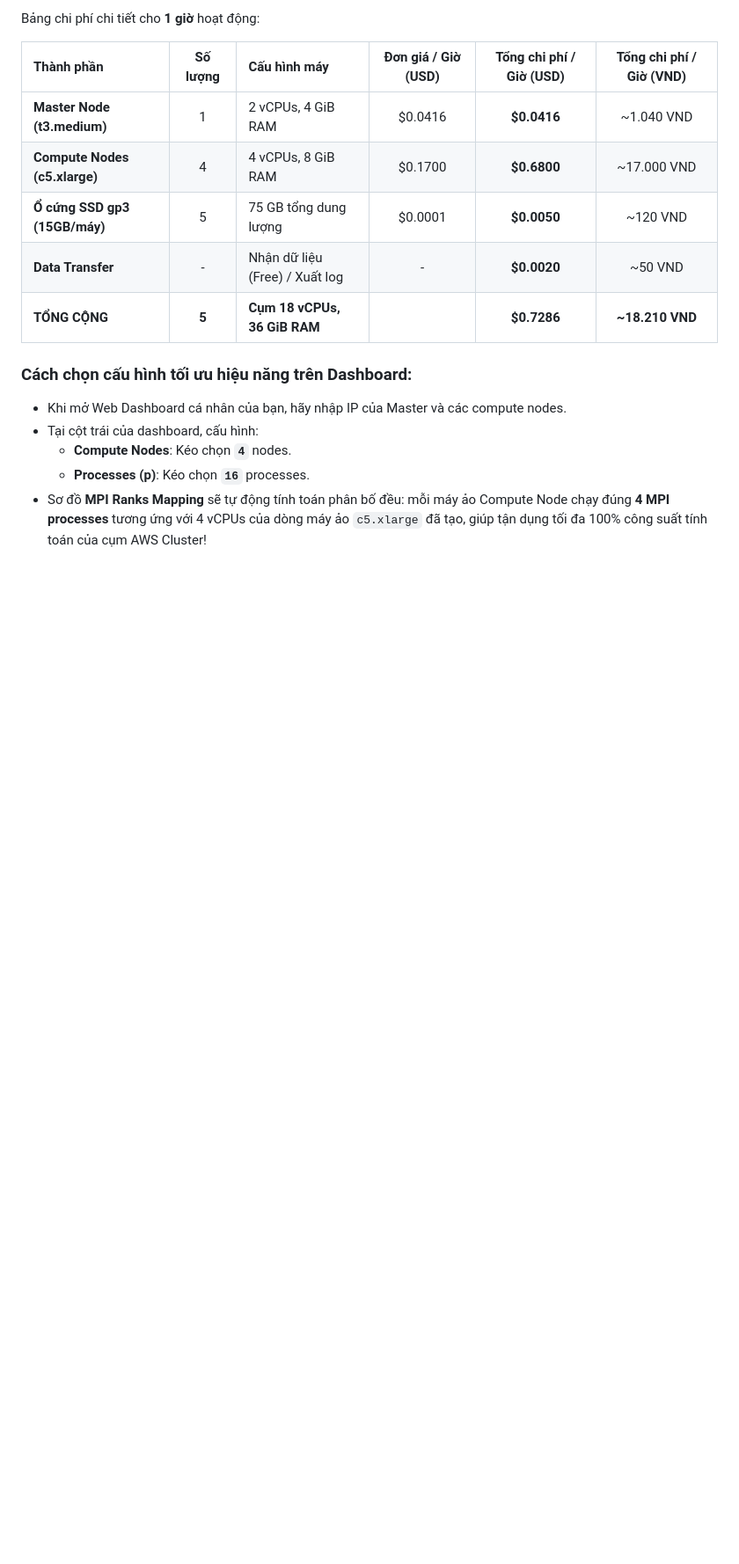
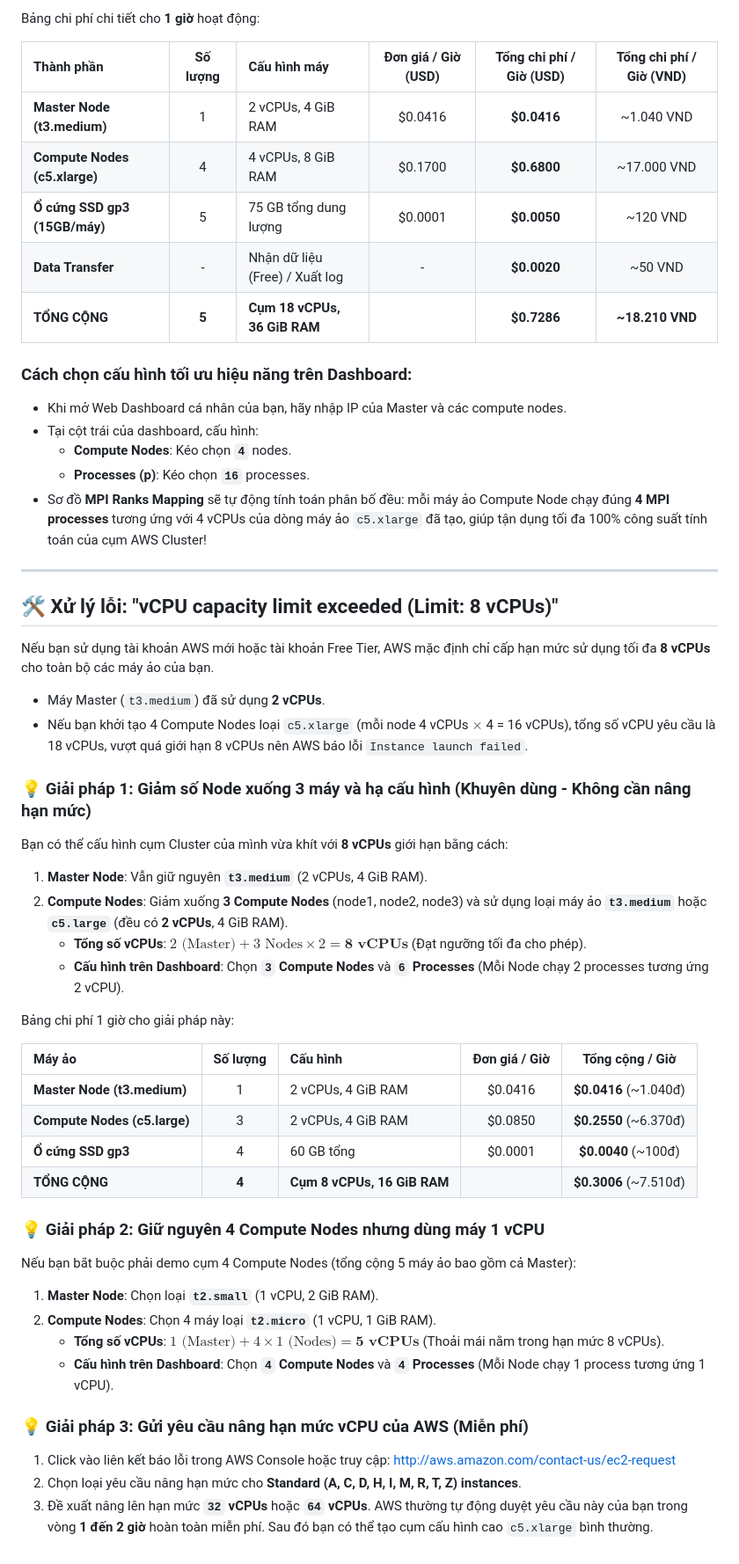
Before and after one commit to nghipq12132000/hpc-galaxy-sim, a Markdown page: aws_deployment_guide.md, the part around the change. Shown at 88% size. Drawn GitHub-style; blank space fills up the shorter version.

Commit message:
docs: add troubleshooting section for AWS vCPU limit

```diff
--- a/aws_deployment_guide.md
+++ b/aws_deployment_guide.md
@@ -246,3 +246,38 @@ Bảng chi phí chi tiết cho **1 giờ** hoạt động:
   * **Compute Nodes**: Kéo chọn **`4`** nodes.
   * **Processes (p)**: Kéo chọn **`16`** processes.
 * Sơ đồ **MPI Ranks Mapping** sẽ tự động tính toán phân bố đều: mỗi máy ảo Compute Node chạy đúng **4 MPI processes** tương ứng với 4 vCPUs của dòng máy ảo `c5.xlarge` đã tạo, giúp tận dụng tối đa 100% công suất tính toán của cụm AWS Cluster!
+
+---
+
+## 🛠 Xử lý lỗi: "vCPU capacity limit exceeded (Limit: 8 vCPUs)"
+Nếu bạn sử dụng tài khoản AWS mới hoặc tài khoản Free Tier, AWS mặc định chỉ cấp hạn mức sử dụng tối đa **8 vCPUs** cho toàn bộ các máy ảo của bạn.
+* Máy Master (`t3.medium`) đã sử dụng **2 vCPUs**.
+* Nếu bạn khởi tạo 4 Compute Nodes loại `c5.xlarge` (mỗi node 4 vCPUs $\times$ 4 = 16 vCPUs), tổng số vCPU yêu cầu là 18 vCPUs, vượt quá giới hạn 8 vCPUs nên AWS báo lỗi `Instance launch failed`.
+
+### 💡 Giải pháp 1: Giảm số Node xuống 3 máy và hạ cấu hình (Khuyên dùng - Không cần nâng hạn mức)
+Bạn có thể cấu hình cụm Cluster của mình vừa khít với **8 vCPUs** giới hạn bằng cách:
+1. **Master Node**: Vẫn giữ nguyên **`t3.medium`** (2 vCPUs, 4 GiB RAM).
+2. **Compute Nodes**: Giảm xuống **3 Compute Nodes** (node1, node2, node3) và sử dụng loại máy ảo **`t3.medium`** hoặc **`c5.large`** (đều có **2 vCPUs**, 4 GiB RAM).
+   * **Tổng số vCPUs**: $2 \text{ (Master)} + 3 \text{ Nodes} \times 2 = \mathbf{8 \text{ vCPUs}}$ (Đạt ngưỡng tối đa cho phép).
+   * **Cấu hình trên Dashboard**: Chọn **`3` Compute Nodes** và **`6` Processes** (Mỗi Node chạy 2 processes tương ứng 2 vCPU).
+
+Bảng chi phí 1 giờ cho giải pháp này:
+
+| Máy ảo | Số lượng | Cấu hình | Đơn giá / Giờ | Tổng cộng / Giờ |
+| :--- | :---: | :--- | :---: | :---: |
+| **Master Node (t3.medium)** | 1 | 2 vCPUs, 4 GiB RAM | $0.0416 | **$0.0416** (~1.040đ) |
+| **Compute Nodes (c5.large)** | 3 | 2 vCPUs, 4 GiB RAM | $0.0850 | **$0.2550** (~6.370đ) |
+| **Ổ cứng SSD gp3** | 4 | 60 GB tổng | $0.0001 | **$0.0040** (~100đ) |
+| **TỔNG CỘNG** | **4** | **Cụm 8 vCPUs, 16 GiB RAM** | | **$0.3006** (~7.510đ) |
+
+### 💡 Giải pháp 2: Giữ nguyên 4 Compute Nodes nhưng dùng máy 1 vCPU
+Nếu bạn bắt buộc phải demo cụm 4 Compute Nodes (tổng cộng 5 máy ảo bao gồm cả Master):
+1. **Master Node**: Chọn loại **`t2.small`** (1 vCPU, 2 GiB RAM).
+2. **Compute Nodes**: Chọn 4 máy loại **`t2.micro`** (1 vCPU, 1 GiB RAM).
+   * **Tổng số vCPUs**: $1 \text{ (Master)} + 4 \times 1 \text{ (Nodes)} = \mathbf{5 \text{ vCPUs}}$ (Thoải mái nằm trong hạn mức 8 vCPUs).
+   * **Cấu hình trên Dashboard**: Chọn **`4` Compute Nodes** và **`4` Processes** (Mỗi Node chạy 1 process tương ứng 1 vCPU).
+
+### 💡 Giải pháp 3: Gửi yêu cầu nâng hạn mức vCPU của AWS (Miễn phí)
+1. Click vào liên kết báo lỗi trong AWS Console hoặc truy cập: [http://aws.amazon.com/contact-us/ec2-request](http://aws.amazon.com/contact-us/ec2-request)
+2. Chọn loại yêu cầu nâng hạn mức cho **Standard (A, C, D, H, I, M, R, T, Z) instances**.
+3. Đề xuất nâng lên hạn mức **`32` vCPUs** hoặc **`64` vCPUs**. AWS thường tự động duyệt yêu cầu này của bạn trong vòng **1 đến 2 giờ** hoàn toàn miễn phí. Sau đó bạn có thể tạo cụm cấu hình cao `c5.xlarge` bình thường.
```
